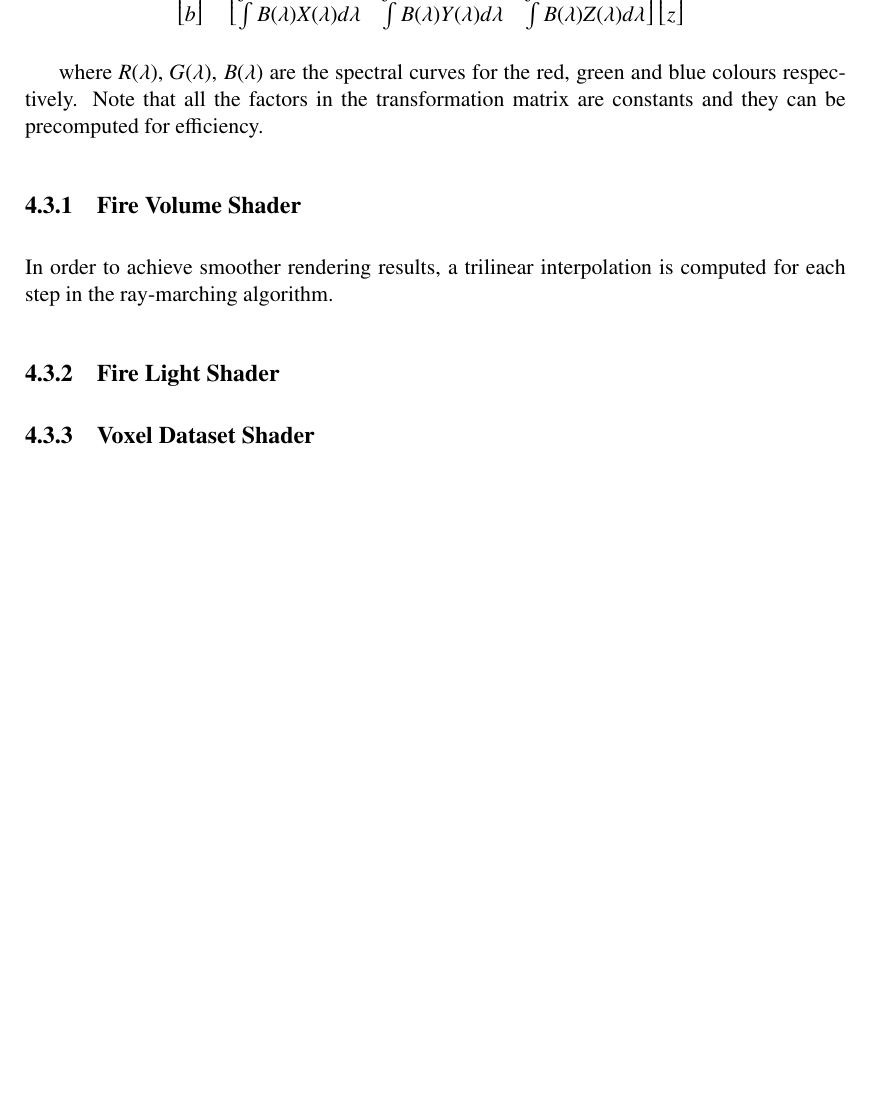
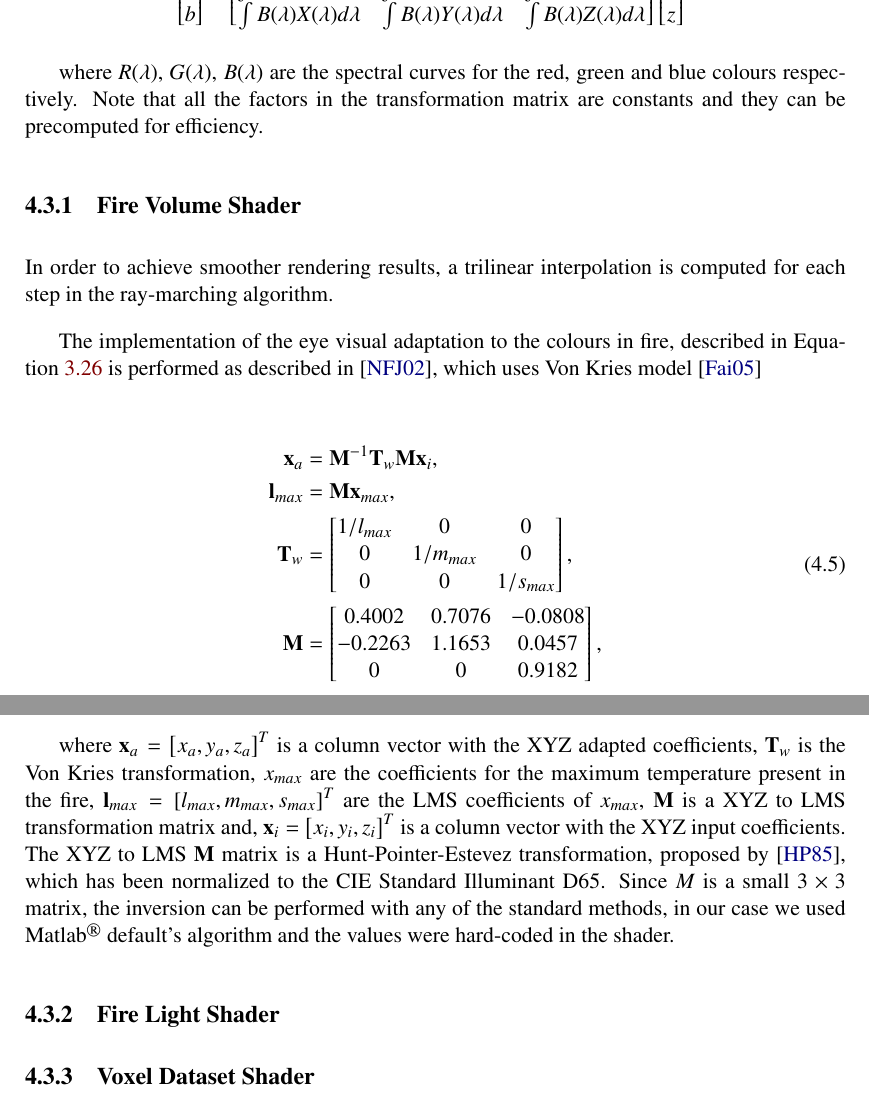
Before and after one commit to Era-Dorta/fire-modeling, a LaTeX thesis (fire-shaders/report/fire_rendering.tex, which reads fire-shaders/report/implementation_details.tex): part of page 19 of 23 before the commit and two parts of pages 19 and 20 of 25 after it, the two joined at a grey line, cut so that both start at the same text, the shorter picture padded with empty space. Compiled offline with pdfLaTeX.

Commit message:
Report, explained in detail visual adaptation in implementation details

```diff
--- a/fire-shaders/report/fire_rendering.tex
+++ b/fire-shaders/report/fire_rendering.tex
@@ -42,6 +42,7 @@
 \newcommand{\C}{\,^{\circ}{\rm C}}
 \newcommand{\Maya}{Maya\textsuperscript\textregistered~}
 \newcommand{\MentalRay}{Mental Ray\textsuperscript\textregistered~}
+\newcommand{\Matlab}{Matlab\textsuperscript\textregistered~}
 
 %\usepackage[hidelinks]{hyperref} % Adds references links without color
 \usepackage{hyperref} % Adds references links with color
--- a/fire-shaders/report/implementation_details.tex
+++ b/fire-shaders/report/implementation_details.tex
@@ -118,6 +118,30 @@ Note that all the factors in the transformation matrix are constants and they ca
 
 In order to achieve smoother rendering results, a trilinear interpolation is computed for each step in the ray-marching algorithm.
 
+The implementation of the eye visual adaptation to the colours in fire, described in Equation~\ref{eq:visual_adaptation} is performed as described in~\cite{Nguyen:2002}, which uses Von Kries model~\cite{Fairchild:2005}
+
+\begin{equation}
+\begin{split}
+\x_a &= \mathbf{M}^{-1} \mathbf{T}_w \mathbf{M} \x_i, \\
+\mathbf{l}_{max} &= \mathbf{M} \mathbf{x}_{max}, \\
+\mathbf{T}_w &=
+\begin{bmatrix}
+1 / l_{max} & 0 & 0\\
+0 & 1 / m_{max} & 0\\
+0 & 0 & 1 / s_{max}\\
+\end{bmatrix}, \\
+\mathbf{M} &=
+\begin{bmatrix}
+0.4002 & 0.7076 & -0.0808\\
+-0.2263 & 1.1653 & 0.0457\\
+0 & 0 & 0.9182\\
+\end{bmatrix},
+\end{split}
+\end{equation}
+
+where $\x_a = \left[ x_a, y_a, z_a \right]^{T}$ is a column vector with the XYZ adapted coefficients, $\mathbf{T}_w$ is the Von Kries transformation, $x_{max}$ are the coefficients for the maximum temperature present in the fire,  $\mathbf{l}_{max} = \left[ l_{max}, m_{max}, s_{max} \right]^{T}$ are the LMS coefficients of $x_{max}$, $\mathbf{M}$ is a XYZ to LMS transformation matrix and, $\x_i = \left[ x_i, y_i, z_i \right]^{T}$ is a column vector with the XYZ input coefficients.
+The XYZ to LMS $\mathbf{M}$ matrix is a Hunt-Pointer-Estevez transformation, proposed by~\cite{Hunt:1985}, which has been normalized to the CIE Standard Illuminant D65.
+Since $M$ is a small $3 \times 3$ matrix, the inversion can be performed with any of the standard methods, in our case we used \Matlab default's algorithm and the values were hard-coded in the shader.
 
 \subsection{Fire Light Shader}
 \label{sec:fire_light_shader}
```
Also changed, not shown: fire-shaders/report/fire_rendering.bib (+37 -0 lines), fire-shaders/report/methodology.tex (+2 -1 lines).
